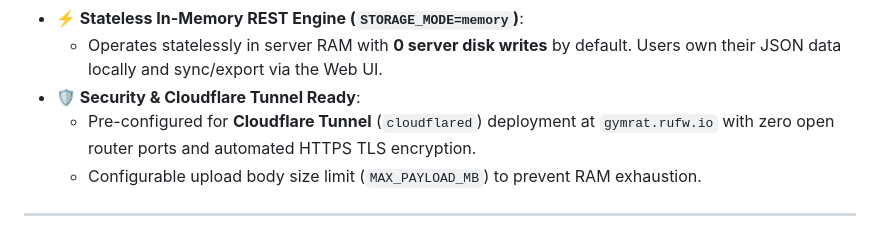
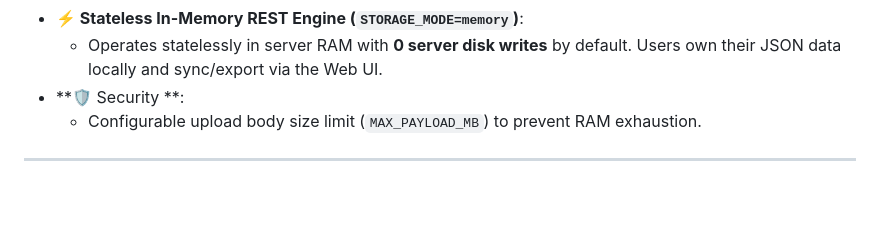
Before and after one commit to jazonknight/rufw-gymrat, a Markdown page: README.md, the part around the change. GitHub-like rendering; blank space fills up the shorter version.

```diff
--- a/README.md
+++ b/README.md
@@ -21,8 +21,7 @@
   * Search bar and dynamic muscle group dropdown filter (*Legs, Chest, Back, Shoulders, Core*) in the Exercise Library.
 * **⚡ Stateless In-Memory REST Engine (`STORAGE_MODE=memory`)**:
   * Operates statelessly in server RAM with **0 server disk writes** by default. Users own their JSON data locally and sync/export via the Web UI.
-* **🛡 Security & Cloudflare Tunnel Ready**:
-  * Pre-configured for **Cloudflare Tunnel** (`cloudflared`) deployment at `gymrat.rufw.io` with zero open router ports and automated HTTPS TLS encryption.
+* **🛡 Security **:
   * Configurable upload body size limit (`MAX_PAYLOAD_MB`) to prevent RAM exhaustion.
 
 ---
```
